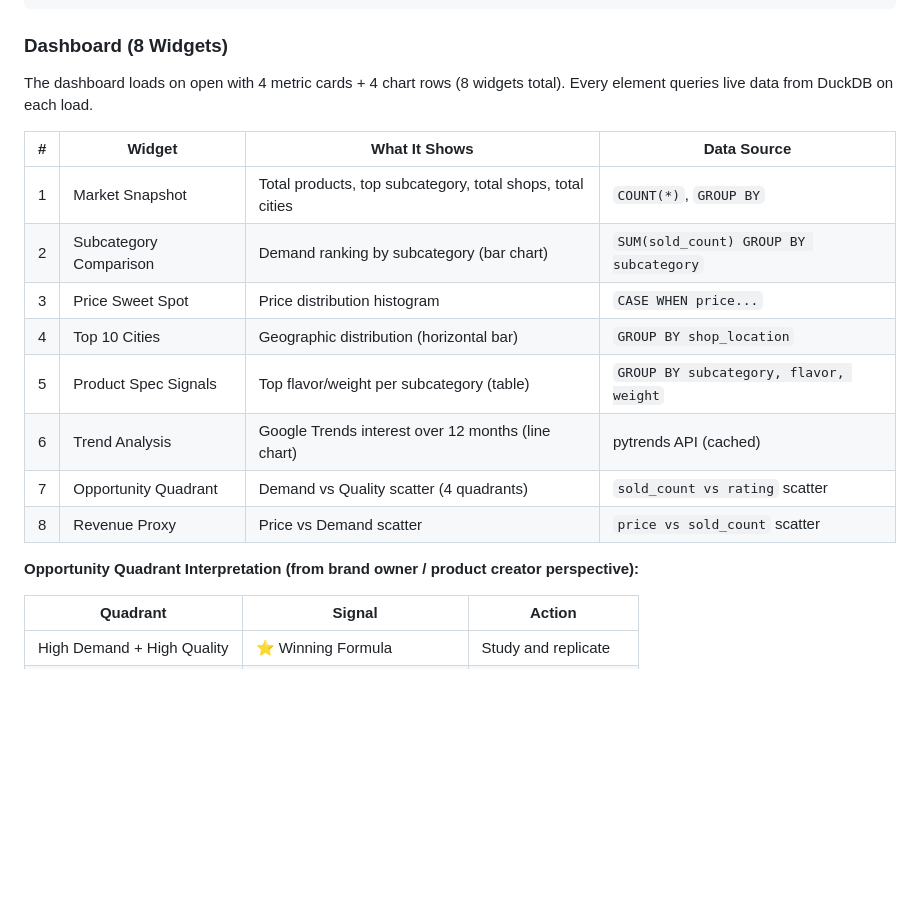
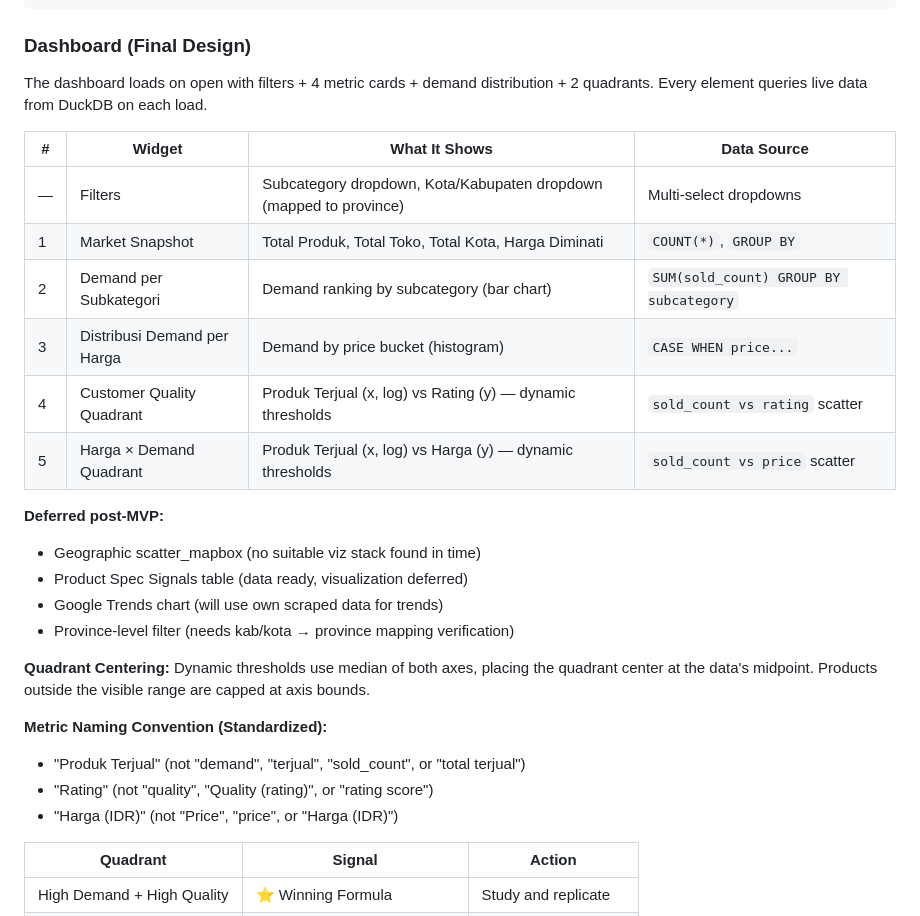
Before and after one commit to zakysyihan/gt-intelligence, a Markdown page: SPEC.md, the part around the change. GitHub-like rendering; blank space fills up the shorter version.

Commit message:
SPEC.md: update dashboard to final design — removed geo map, product specs, Google trends; added standardized metrics, quadrant centering note

````diff
--- a/SPEC.md
+++ b/SPEC.md
@@ -301,23 +301,32 @@ The MDL encodes business logic so the LLM understands what data means:
 └──────────────────────────────────────────┴──────────────────┘
 ```
 
-### Dashboard (8 Widgets)
+### Dashboard (Final Design)
 
-The dashboard loads on open with 4 metric cards + 4 chart rows (8 widgets total).
+The dashboard loads on open with filters + 4 metric cards + demand distribution + 2 quadrants.
 Every element queries live data from DuckDB on each load.
 
 | # | Widget | What It Shows | Data Source |
 |---|--------|--------------|-------------|
-| 1 | Market Snapshot | Total products, top subcategory, total shops, total cities | `COUNT(*)`, `GROUP BY` |
-| 2 | Subcategory Comparison | Demand ranking by subcategory (bar chart) | `SUM(sold_count) GROUP BY subcategory` |
-| 3 | Price Sweet Spot | Price distribution histogram | `CASE WHEN price...` |
-| 4 | Top 10 Cities | Geographic distribution (horizontal bar) | `GROUP BY shop_location` |
-| 5 | Product Spec Signals | Top flavor/weight per subcategory (table) | `GROUP BY subcategory, flavor, weight` |
-| 6 | Trend Analysis | Google Trends interest over 12 months (line chart) | pytrends API (cached) |
-| 7 | Opportunity Quadrant | Demand vs Quality scatter (4 quadrants) | `sold_count vs rating` scatter |
-| 8 | Revenue Proxy | Price vs Demand scatter | `price vs sold_count` scatter |
+| — | Filters | Subcategory dropdown, Kota/Kabupaten dropdown (mapped to province) | Multi-select dropdowns |
+| 1 | Market Snapshot | Total Produk, Total Toko, Total Kota, Harga Diminati | `COUNT(*)`, `GROUP BY` |
+| 2 | Demand per Subkategori | Demand ranking by subcategory (bar chart) | `SUM(sold_count) GROUP BY subcategory` |
+| 3 | Distribusi Demand per Harga | Demand by price bucket (histogram) | `CASE WHEN price...` |
+| 4 | Customer Quality Quadrant | Produk Terjual (x, log) vs Rating (y) — dynamic thresholds | `sold_count vs rating` scatter |
+| 5 | Harga × Demand Quadrant | Produk Terjual (x, log) vs Harga (y) — dynamic thresholds | `sold_count vs price` scatter |
 
-**Opportunity Quadrant Interpretation (from brand owner / product creator perspective):**
+**Deferred post-MVP:**
+- Geographic scatter_mapbox (no suitable viz stack found in time)
+- Product Spec Signals table (data ready, visualization deferred)
+- Google Trends chart (will use own scraped data for trends)
+- Province-level filter (needs kab/kota → province mapping verification)
+
+**Quadrant Centering:** Dynamic thresholds use median of both axes, placing the quadrant center at the data's midpoint. Products outside the visible range are capped at axis bounds.
+
+**Metric Naming Convention (Standardized):**
+- "Produk Terjual" (not "demand", "terjual", "sold_count", or "total terjual")
+- "Rating" (not "quality", "Quality (rating)", or "rating score")
+- "Harga (IDR)" (not "Price", "price", or "Harga (IDR)")
 
 | Quadrant | Signal | Action |
 |----------|--------|--------|
````
